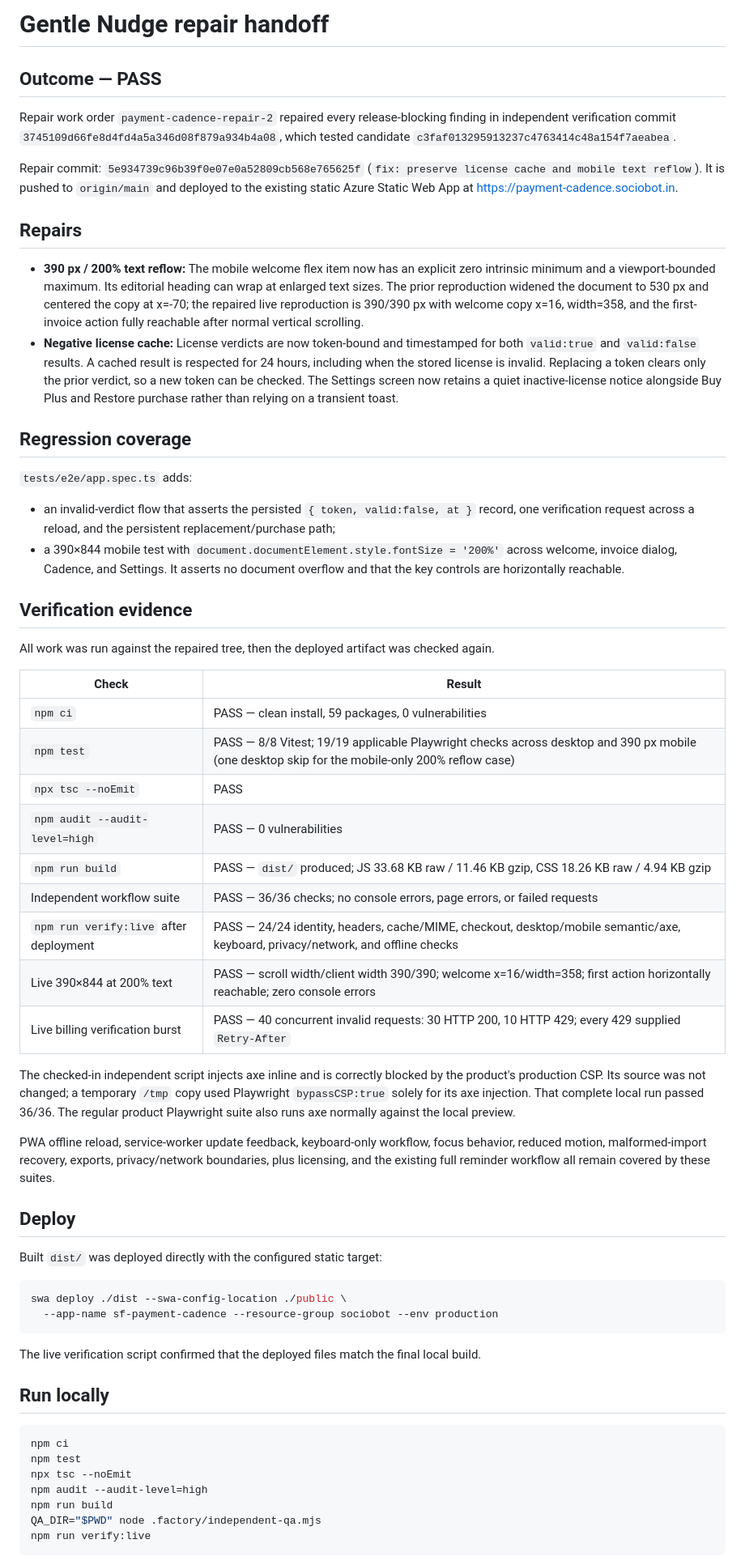
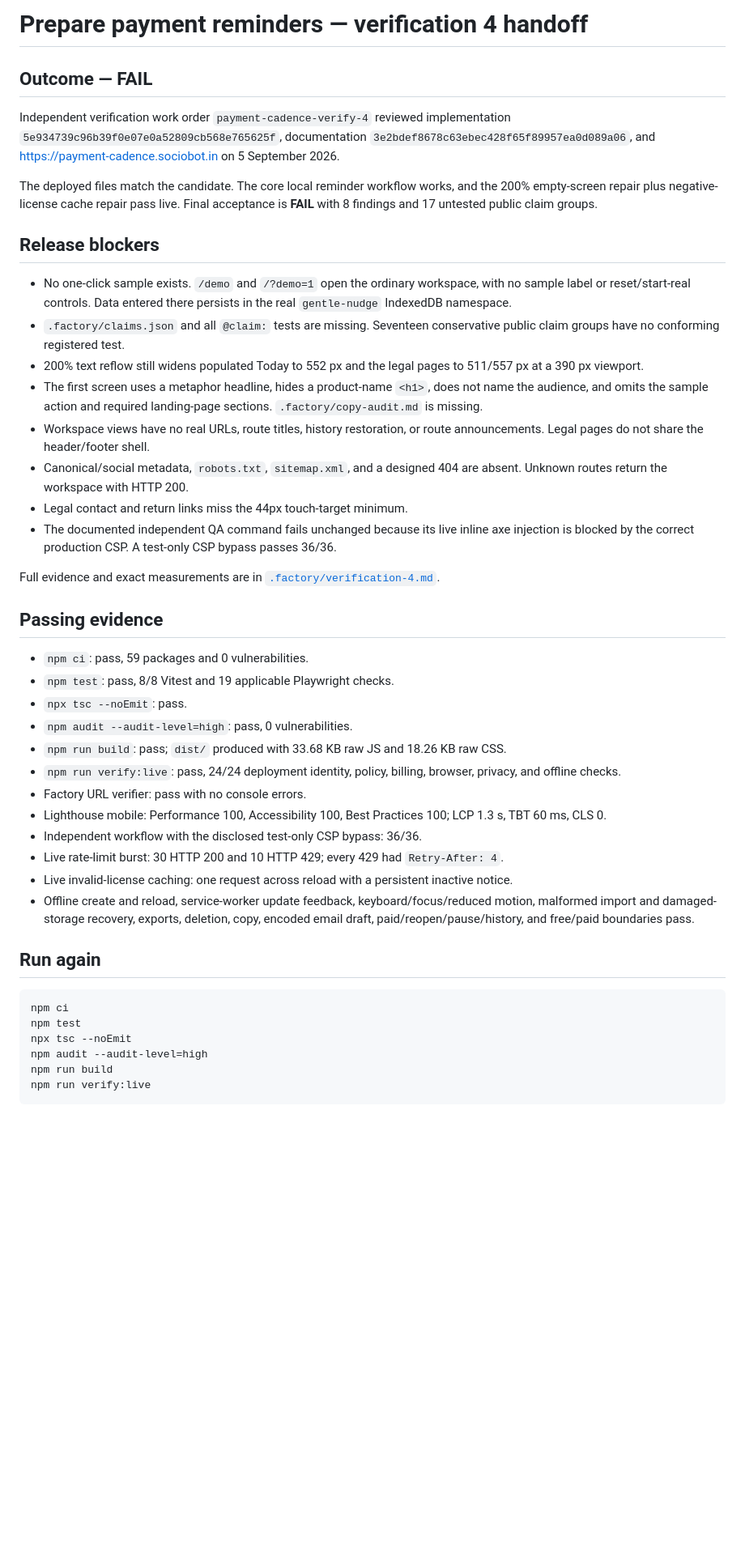
Before and after one commit to B-Divyesh/sf-payment-cadence, a Markdown page: .factory/handoff.md, the part around one of its changes. Shown at 81% size. Drawn GitHub-style; blank space fills up the shorter version.

Commit message:
qa: record fourth independent verification failure

````diff
--- a/.factory/handoff.md
+++ b/.factory/handoff.md
@@ -1,55 +1,40 @@
-# Gentle Nudge repair handoff
+# Prepare payment reminders — verification 4 handoff
 
-## Outcome — PASS
+## Outcome — FAIL
 
-Repair work order `payment-cadence-repair-2` repaired every release-blocking finding in independent verification commit `3745109d66fe8d4fd4a5a346d08f879a934b4a08`, which tested candidate `c3faf013295913237c4763414c48a154f7aeabea`.
+Independent verification work order `payment-cadence-verify-4` reviewed implementation `5e934739c96b39f0e07e0a52809cb568e765625f`, documentation `3e2bdef8678c63ebec428f65f89957ea0d089a06`, and <https://payment-cadence.sociobot.in> on 5 September 2026.
 
-Repair commit: `5e934739c96b39f0e07e0a52809cb568e765625f` (`fix: preserve license cache and mobile text reflow`). It is pushed to `origin/main` and deployed to the existing static Azure Static Web App at <https://payment-cadence.sociobot.in>.
+The deployed files match the candidate. The core local reminder workflow works, and the 200% empty-screen repair plus negative-license cache repair pass live. Final acceptance is **FAIL** with 8 findings and 17 untested public claim groups.
 
-## Repairs
+## Release blockers
 
-- **390 px / 200% text reflow:** The mobile welcome flex item now has an explicit zero intrinsic minimum and a viewport-bounded maximum. Its editorial heading can wrap at enlarged text sizes. The prior reproduction widened the document to 530 px and centered the copy at x=-70; the repaired live reproduction is 390/390 px with welcome copy x=16, width=358, and the first-invoice action fully reachable after normal vertical scrolling.
-- **Negative license cache:** License verdicts are now token-bound and timestamped for both `valid:true` and `valid:false` results. A cached result is respected for 24 hours, including when the stored license is invalid. Replacing a token clears only the prior verdict, so a new token can be checked. The Settings screen now retains a quiet inactive-license notice alongside Buy Plus and Restore purchase rather than relying on a transient toast.
+- No one-click sample exists. `/demo` and `/?demo=1` open the ordinary workspace, with no sample label or reset/start-real controls. Data entered there persists in the real `gentle-nudge` IndexedDB namespace.
+- `.factory/claims.json` and all `@claim:` tests are missing. Seventeen conservative public claim groups have no conforming registered test.
+- 200% text reflow still widens populated Today to 552 px and the legal pages to 511/557 px at a 390 px viewport.
+- The first screen uses a metaphor headline, hides a product-name `<h1>`, does not name the audience, and omits the sample action and required landing-page sections. `.factory/copy-audit.md` is missing.
+- Workspace views have no real URLs, route titles, history restoration, or route announcements. Legal pages do not share the header/footer shell.
+- Canonical/social metadata, `robots.txt`, `sitemap.xml`, and a designed 404 are absent. Unknown routes return the workspace with HTTP 200.
+- Legal contact and return links miss the 44px touch-target minimum.
+- The documented independent QA command fails unchanged because its live inline axe injection is blocked by the correct production CSP. A test-only CSP bypass passes 36/36.
 
-## Regression coverage
+Full evidence and exact measurements are in [`.factory/verification-4.md`](verification-4.md).
 
-`tests/e2e/app.spec.ts` adds:
+## Passing evidence
 
-- an invalid-verdict flow that asserts the persisted `{ token, valid:false, at }` record, one verification request across a reload, and the persistent replacement/purchase path;
-- a 390×844 mobile test with `document.documentElement.style.fontSize = '200%'` across welcome, invoice dialog, Cadence, and Settings. It asserts no document overflow and that the key controls are horizontally reachable.
+- `npm ci`: pass, 59 packages and 0 vulnerabilities.
+- `npm test`: pass, 8/8 Vitest and 19 applicable Playwright checks.
+- `npx tsc --noEmit`: pass.
+- `npm audit --audit-level=high`: pass, 0 vulnerabilities.
+- `npm run build`: pass; `dist/` produced with 33.68 KB raw JS and 18.26 KB raw CSS.
+- `npm run verify:live`: pass, 24/24 deployment identity, policy, billing, browser, privacy, and offline checks.
+- Factory URL verifier: pass with no console errors.
+- Lighthouse mobile: Performance 100, Accessibility 100, Best Practices 100; LCP 1.3 s, TBT 60 ms, CLS 0.
+- Independent workflow with the disclosed test-only CSP bypass: 36/36.
+- Live rate-limit burst: 30 HTTP 200 and 10 HTTP 429; every 429 had `Retry-After: 4`.
+- Live invalid-license caching: one request across reload with a persistent inactive notice.
+- Offline create and reload, service-worker update feedback, keyboard/focus/reduced motion, malformed import and damaged-storage recovery, exports, deletion, copy, encoded email draft, paid/reopen/pause/history, and free/paid boundaries pass.
 
-## Verification evidence
-
-All work was run against the repaired tree, then the deployed artifact was checked again.
-
-| Check | Result |
-| --- | --- |
-| `npm ci` | PASS — clean install, 59 packages, 0 vulnerabilities |
-| `npm test` | PASS — 8/8 Vitest; 19/19 applicable Playwright checks across desktop and 390 px mobile (one desktop skip for the mobile-only 200% reflow case) |
-| `npx tsc --noEmit` | PASS |
-| `npm audit --audit-level=high` | PASS — 0 vulnerabilities |
-| `npm run build` | PASS — `dist/` produced; JS 33.68 KB raw / 11.46 KB gzip, CSS 18.26 KB raw / 4.94 KB gzip |
-| Independent workflow suite | PASS — 36/36 checks; no console errors, page errors, or failed requests |
-| `npm run verify:live` after deployment | PASS — 24/24 identity, headers, cache/MIME, checkout, desktop/mobile semantic/axe, keyboard, privacy/network, and offline checks |
-| Live 390×844 at 200% text | PASS — scroll width/client width 390/390; welcome x=16/width=358; first action horizontally reachable; zero console errors |
-| Live billing verification burst | PASS — 40 concurrent invalid requests: 30 HTTP 200, 10 HTTP 429; every 429 supplied `Retry-After` |
-
-The checked-in independent script injects axe inline and is correctly blocked by the product's production CSP. Its source was not changed; a temporary `/tmp` copy used Playwright `bypassCSP:true` solely for its axe injection. That complete local run passed 36/36. The regular product Playwright suite also runs axe normally against the local preview.
-
-PWA offline reload, service-worker update feedback, keyboard-only workflow, focus behavior, reduced motion, malformed-import recovery, exports, privacy/network boundaries, plus licensing, and the existing full reminder workflow all remain covered by these suites.
-
-## Deploy
-
-Built `dist/` was deployed directly with the configured static target:
-
-```sh
-swa deploy ./dist --swa-config-location ./public \
-  --app-name sf-payment-cadence --resource-group sociobot --env production
-```
-
-The live verification script confirmed that the deployed files match the final local build.
-
-## Run locally
+## Run again
 
 ```sh
 npm ci
@@ -57,7 +42,6 @@ npm test
 npx tsc --noEmit
 npm audit --audit-level=high
 npm run build
-QA_DIR="$PWD" node .factory/independent-qa.mjs
 npm run verify:live
 ```
 
````
Also changed, not shown: other parts of .factory/handoff.md (+4 -3 lines), .factory/verification-4.md (added, +186 -0 lines).
